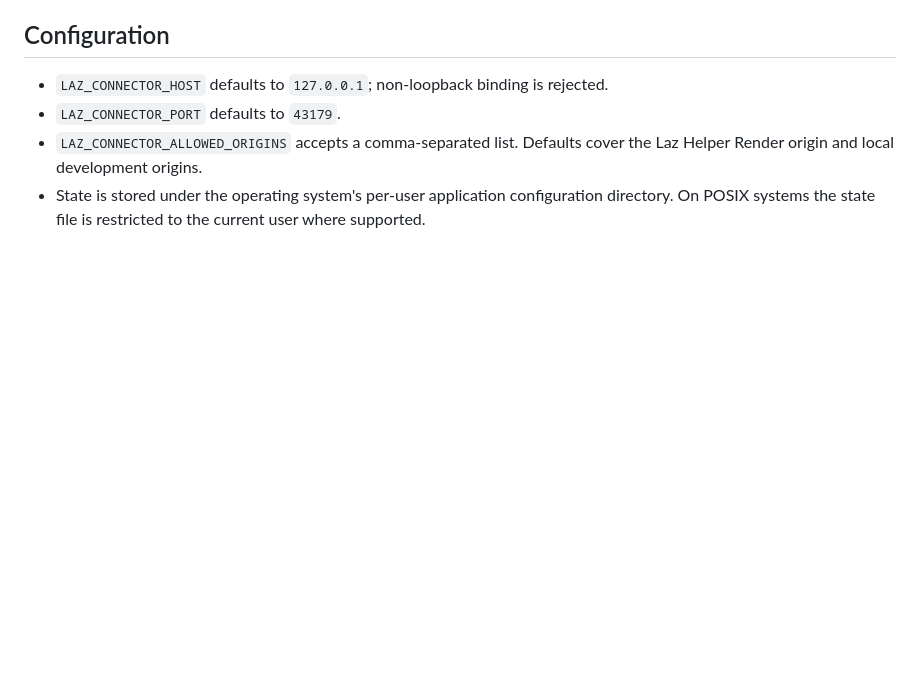
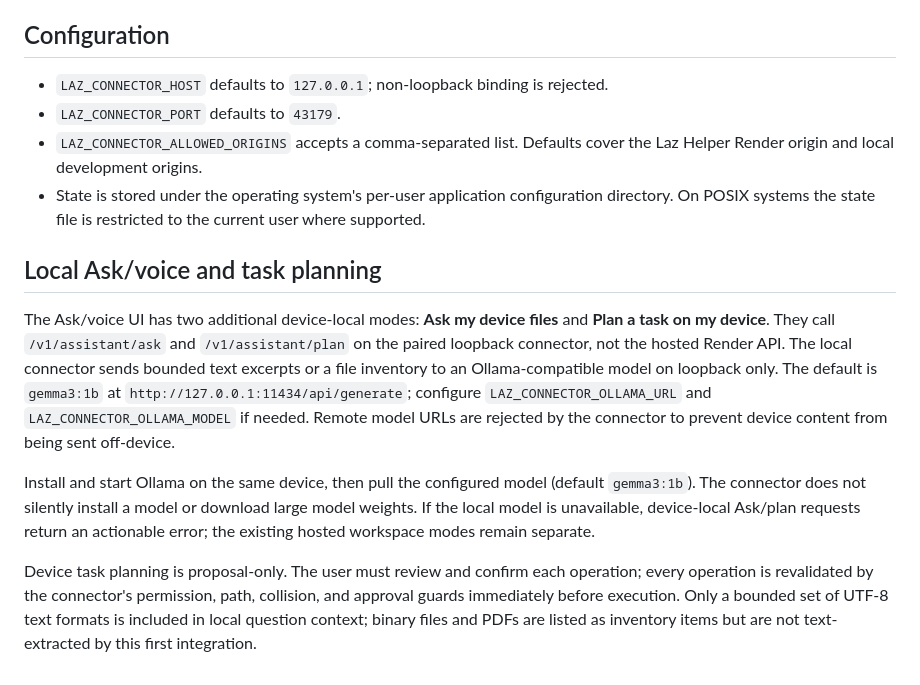
Before and after one commit to Stephen804-creator/LazHelper, a Markdown page: docs/local-connector-architecture.md, the part around the change. Drawn GitHub-style; blank space fills up the shorter version.

Commit message:
Document local AI routing for Ask and device task planning

```diff
--- a/docs/local-connector-architecture.md
+++ b/docs/local-connector-architecture.md
@@ -73,3 +73,12 @@ The hosted site may need browser permission for requests to loopback/private-net
 - `LAZ_CONNECTOR_PORT` defaults to `43179`.
 - `LAZ_CONNECTOR_ALLOWED_ORIGINS` accepts a comma-separated list. Defaults cover the Laz Helper Render origin and local development origins.
 - State is stored under the operating system's per-user application configuration directory. On POSIX systems the state file is restricted to the current user where supported.
+
+
+## Local Ask/voice and task planning
+
+The Ask/voice UI has two additional device-local modes: **Ask my device files** and **Plan a task on my device**. They call `/v1/assistant/ask` and `/v1/assistant/plan` on the paired loopback connector, not the hosted Render API. The local connector sends bounded text excerpts or a file inventory to an Ollama-compatible model on loopback only. The default is `gemma3:1b` at `http://127.0.0.1:11434/api/generate`; configure `LAZ_CONNECTOR_OLLAMA_URL` and `LAZ_CONNECTOR_OLLAMA_MODEL` if needed. Remote model URLs are rejected by the connector to prevent device content from being sent off-device.
+
+Install and start Ollama on the same device, then pull the configured model (default `gemma3:1b`). The connector does not silently install a model or download large model weights. If the local model is unavailable, device-local Ask/plan requests return an actionable error; the existing hosted workspace modes remain separate.
+
+Device task planning is proposal-only. The user must review and confirm each operation; every operation is revalidated by the connector's permission, path, collision, and approval guards immediately before execution. Only a bounded set of UTF-8 text formats is included in local question context; binary files and PDFs are listed as inventory items but are not text-extracted by this first integration.
```
